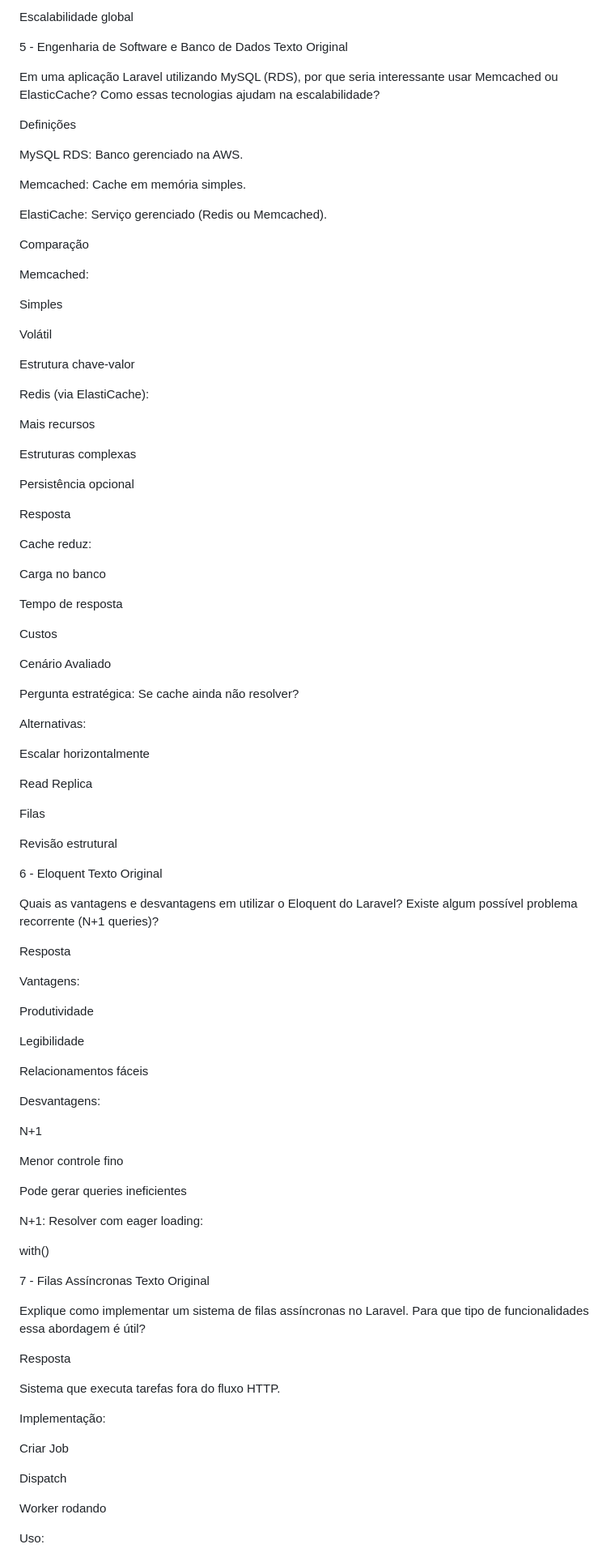
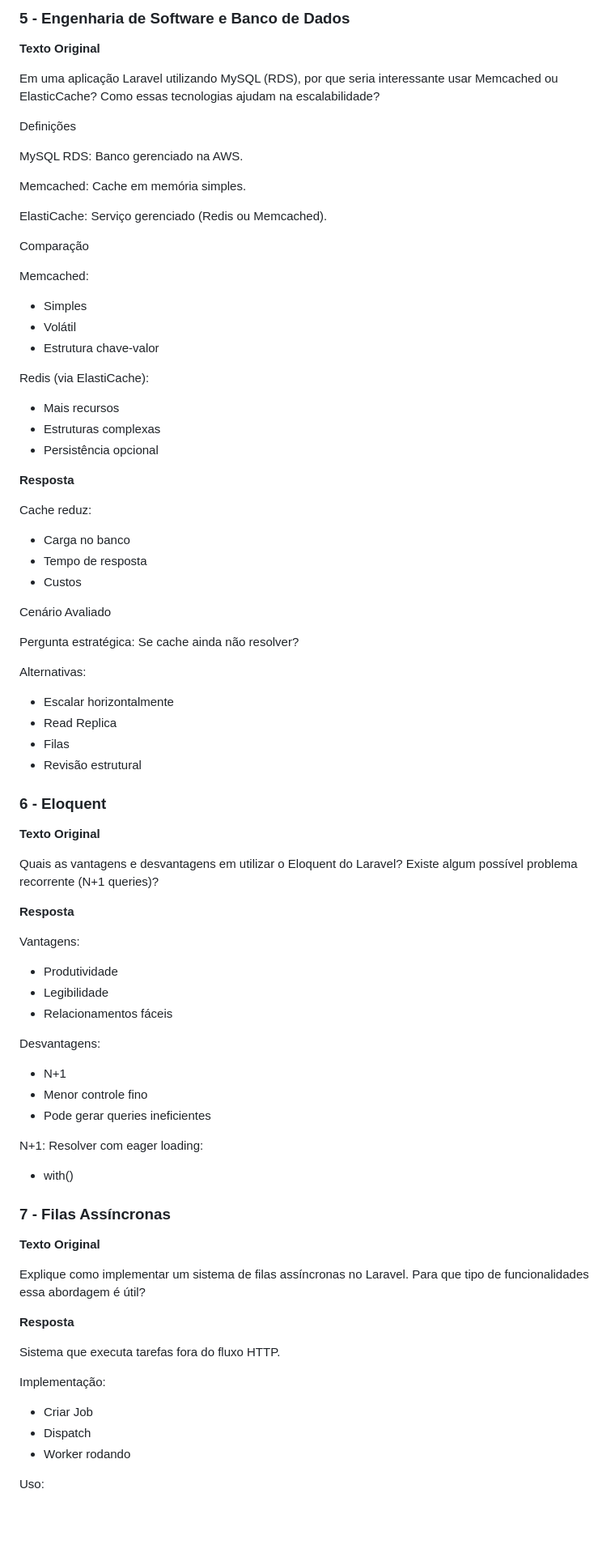
Before and after one commit to douglasabnovato/catalogo-produtos, a Markdown page: readme.md, the part around one of its changes. Shown at 81% size. GitHub-like rendering; blank space fills up the shorter version.

Commit message:
docs: reorganiza seção de planejamento do README

```diff
--- a/readme.md
+++ b/readme.md
@@ -285,8 +249,7 @@ Melhora tempo de carregamento
 
-Escalabilidade global
+### 5 - Engenharia de Software e Banco de Dados
 
-5 - Engenharia de Software e Banco de Dados
-Texto Original
+**Texto Original**
 
 Em uma aplicação Laravel utilizando MySQL (RDS), por que seria interessante usar Memcached ou ElasticCache? Como essas tecnologias ajudam na escalabilidade?
 
@@ -305,29 +268,23 @@ Comparação
 
 Memcached:
 
-Simples
-
-Volátil
-
-Estrutura chave-valor
+- Simples
+- Volátil
+- Estrutura chave-valor
 
 Redis (via ElastiCache):
 
-Mais recursos
+- Mais recursos
+- Estruturas complexas
+- Persistência opcional
 
-Estruturas complexas
-
-Persistência opcional
-
-Resposta
+**Resposta**
 
 Cache reduz:
 
-Carga no banco
-
-Tempo de resposta
-
-Custos
+- Carga no banco
+- Tempo de resposta
+- Custos
 
 Cenário Avaliado
 
@@ -336,58 +293,51 @@ Se cache ainda não resolver?
 
 Alternativas:
 
-Escalar horizontalmente
+- Escalar horizontalmente
+- Read Replica
+- Filas
+- Revisão estrutural
 
-Read Replica
+### 6 - Eloquent
 
-Filas
-
-Revisão estrutural
-
-6 - Eloquent
-Texto Original
+**Texto Original**
 
 Quais as vantagens e desvantagens em utilizar o Eloquent do Laravel? Existe algum possível problema recorrente (N+1 queries)?
 
-Resposta
+**Resposta**
 
 Vantagens:
 
-Produtividade
-
-Legibilidade
-
-Relacionamentos fáceis
+- Produtividade
+- Legibilidade
+- Relacionamentos fáceis
 
 Desvantagens:
 
-N+1
-
-Menor controle fino
-
-Pode gerar queries ineficientes
+- N+1
+- Menor controle fino
+- Pode gerar queries ineficientes
 
 N+1:
 Resolver com eager loading:
 
-with()
+- with()
 
-7 - Filas Assíncronas
-Texto Original
+### 7 - Filas Assíncronas
+
+**Texto Original**
 
 Explique como implementar um sistema de filas assíncronas no Laravel. Para que tipo de funcionalidades essa abordagem é útil?
 
-Resposta
+**Resposta**
 
 Sistema que executa tarefas fora do fluxo HTTP.
 
 Implementação:
 
-Criar Job
-
-Dispatch
-
-Worker rodando
+- Criar Job
+- Dispatch
+- Worker rodando
 
 Uso:
 
```
Also changed, not shown: other parts of readme.md (+93 -139 lines).
